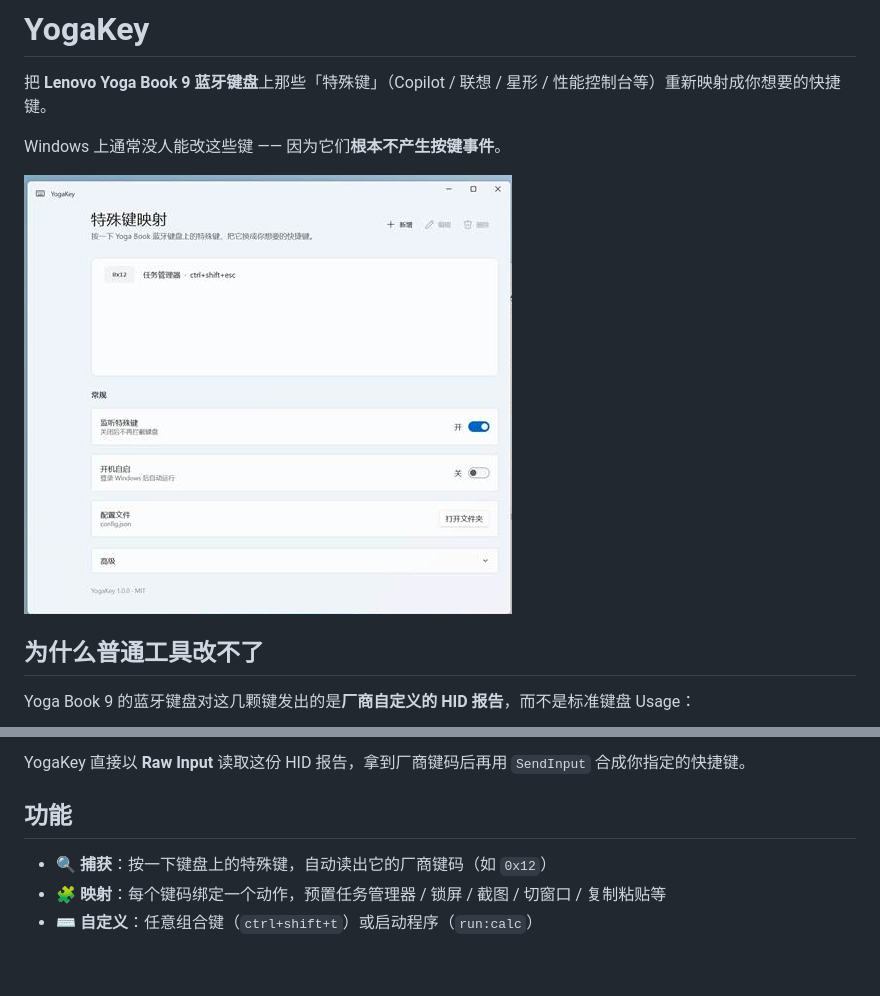
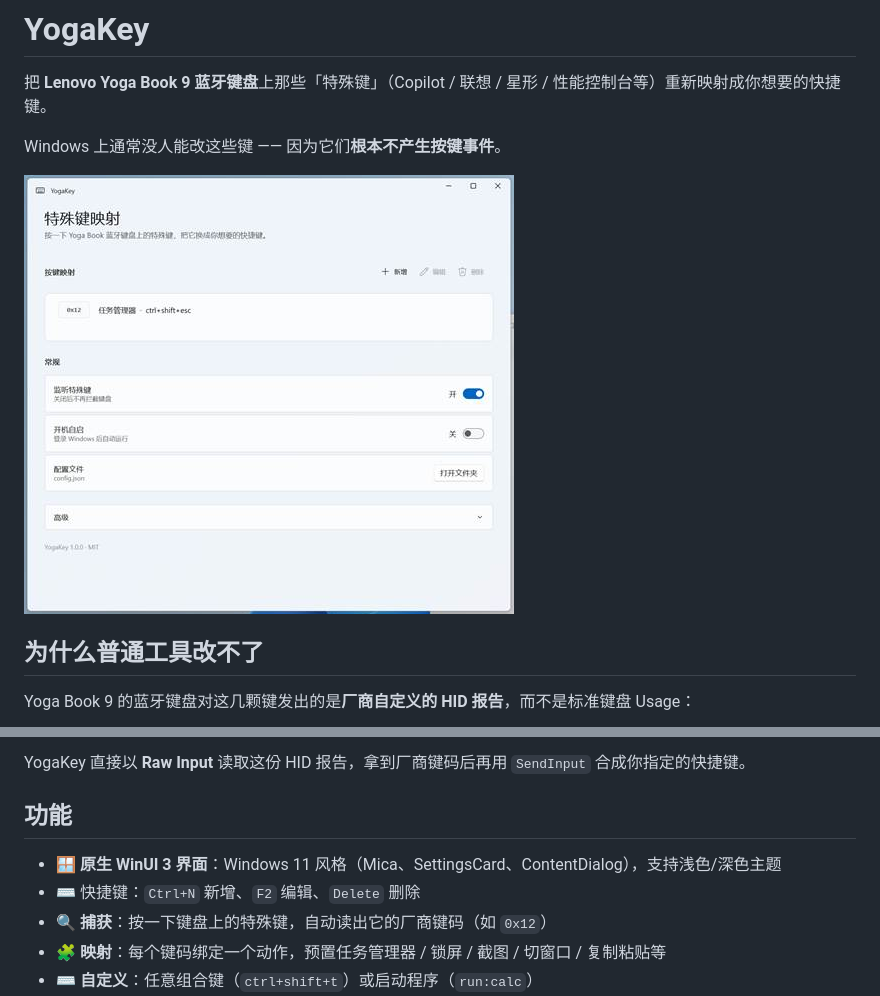
Before and after one commit to xuzhunzhi/yoga-keyboard-mapper, a Markdown page: README.md, 2 parts joined by grey strips. Rendered like a GitHub page; pictures changed too: docs/screenshot.png; blank space fills up the shorter version.

```diff
--- a/README.md
+++ b/README.md
@@ -26,6 +26,8 @@ YogaKey 直接以 **Raw Input** 读取这份 HID 报告，拿到厂商键码后
 
 ## 功能
 
+- 🪟 **原生 WinUI 3 界面**：Windows 11 风格（Mica、SettingsCard、ContentDialog），支持浅色/深色主题
+- ⌨️ 快捷键：`Ctrl+N` 新增、`F2` 编辑、`Delete` 删除
 - 🔍 **捕获**：按一下键盘上的特殊键，自动读出它的厂商键码（如 `0x12`）
 - 🧩 **映射**：每个键码绑定一个动作，预置任务管理器 / 锁屏 / 截图 / 切窗口 / 复制粘贴等
 - ⌨️ **自定义**：任意组合键（`ctrl+shift+t`）或启动程序（`run:calc`）
```
Also changed, not shown: 2 other files.
